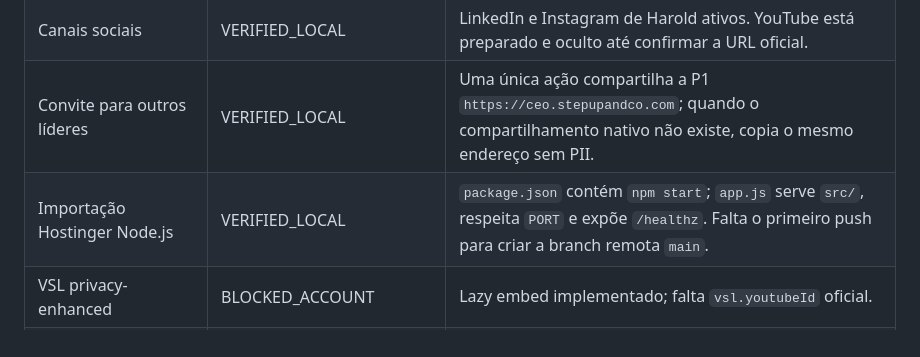
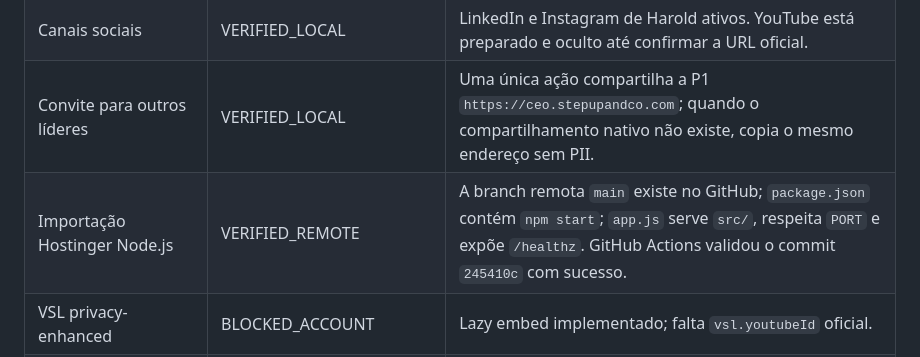
Before and after one commit to nquisinski1/LP-thank-you.stepupandco.com, a Markdown page: docs/p0-funnel-status.md, the part around the change. GitHub-like rendering.

```diff
--- a/docs/p0-funnel-status.md
+++ b/docs/p0-funnel-status.md
@@ -11,7 +11,7 @@ Data da revisão local: 2026-07-13.
 | Reportagem Investor Lifestyle | VERIFIED_LOCAL | Imagem, título, data e link direto para `Nadie construye los cimientos` integrados. Falta aprovação humana de uso editorial. |
 | Canais sociais | VERIFIED_LOCAL | LinkedIn e Instagram de Harold ativos. YouTube está preparado e oculto até confirmar a URL oficial. |
 | Convite para outros líderes | VERIFIED_LOCAL | Uma única ação compartilha a P1 `https://ceo.stepupandco.com`; quando o compartilhamento nativo não existe, copia o mesmo endereço sem PII. |
-| Importação Hostinger Node.js | VERIFIED_LOCAL | `package.json` contém `npm start`; `app.js` serve `src/`, respeita `PORT` e expõe `/healthz`. Falta o primeiro push para criar a branch remota `main`. |
+| Importação Hostinger Node.js | VERIFIED_REMOTE | A branch remota `main` existe no GitHub; `package.json` contém `npm start`; `app.js` serve `src/`, respeita `PORT` e expõe `/healthz`. GitHub Actions validou o commit `245410c` com sucesso. |
 | VSL privacy-enhanced | BLOCKED_ACCOUNT | Lazy embed implementado; falta `vsl.youtubeId` oficial. |
 | Dados oficiais da sessão | BLOCKED_ACCOUNT | Falta confirmar título final, data, hora e instrução de acesso. |
 | Aviso LFPDPPP | BLOCKED_ACCOUNT | Falta `links.privacyUrl`; sem essa URL, o código impede carregamento de medição. |
```
Also changed, not shown: README.md (+1 -1 lines).
